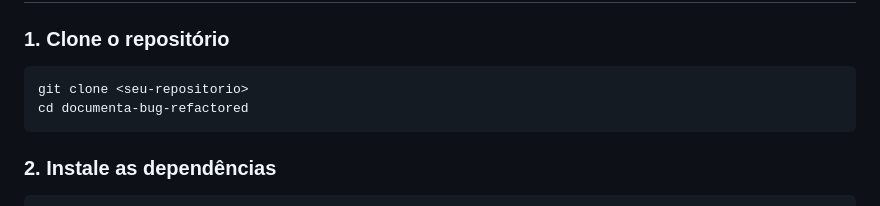
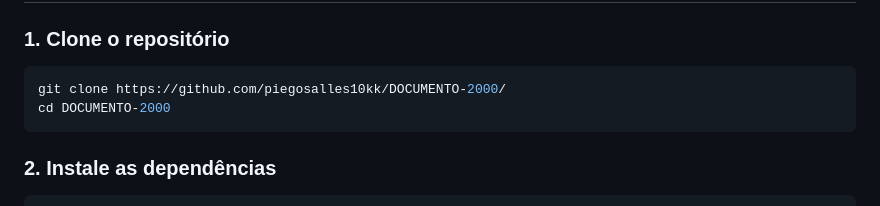
Before and after one commit to piegosalles10kk/DOCUMENTO-2000, a Markdown page: README.md, the part around the change. Drawn GitHub-style.

````diff
--- a/README.md
+++ b/README.md
@@ -48,8 +48,8 @@ Sistema completo de gerenciamento de documentação técnica com autenticação,
 ### 1. Clone o repositório
 
 ```bash
-git clone <seu-repositorio>
-cd documenta-bug-refactored
+git clone https://github.com/piegosalles10kk/DOCUMENTO-2000/
+cd DOCUMENTO-2000
 ```
 
 ### 2. Instale as dependências
````
